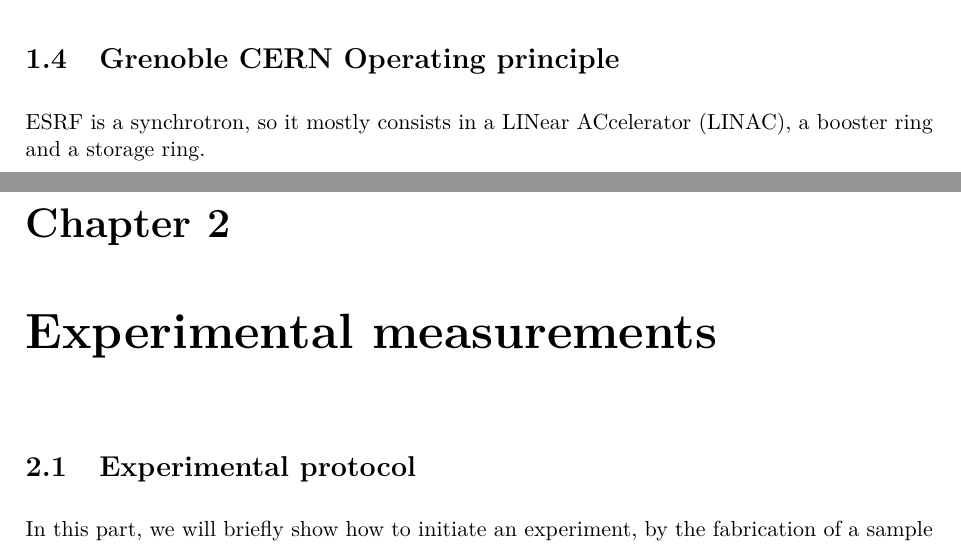
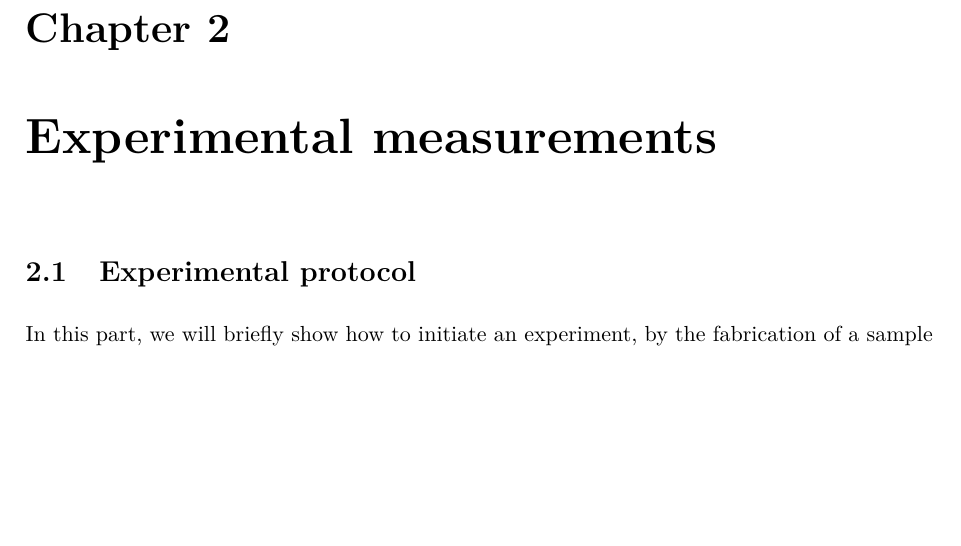
Before and after one commit to Salamandar/BEetTPs, a LaTeX thesis (Rapport/TP-EXAFS.tex): two parts of pages 11 and 12 of 17 before the commit and part of page 11 of 16 after it, the two joined at a grey line, cut at the place of the change, the shorter picture padded with empty space. Compiled offline with pdfLaTeX.

Commit message:
fix, retiré un titre

```diff
--- a/Rapport/TP-EXAFS.tex
+++ b/Rapport/TP-EXAFS.tex
@@ -200,9 +200,7 @@ The EXAFS equation :
 
 
 \newpage
-\section{Grenoble CERN Operating principle}
 
-ESRF is a synchrotron, so it mostly consists in a LINear ACcelerator (LINAC), a booster ring and a storage ring.
 \chapter{Experimental measurements}
 
 \section{Experimental protocol}
```
